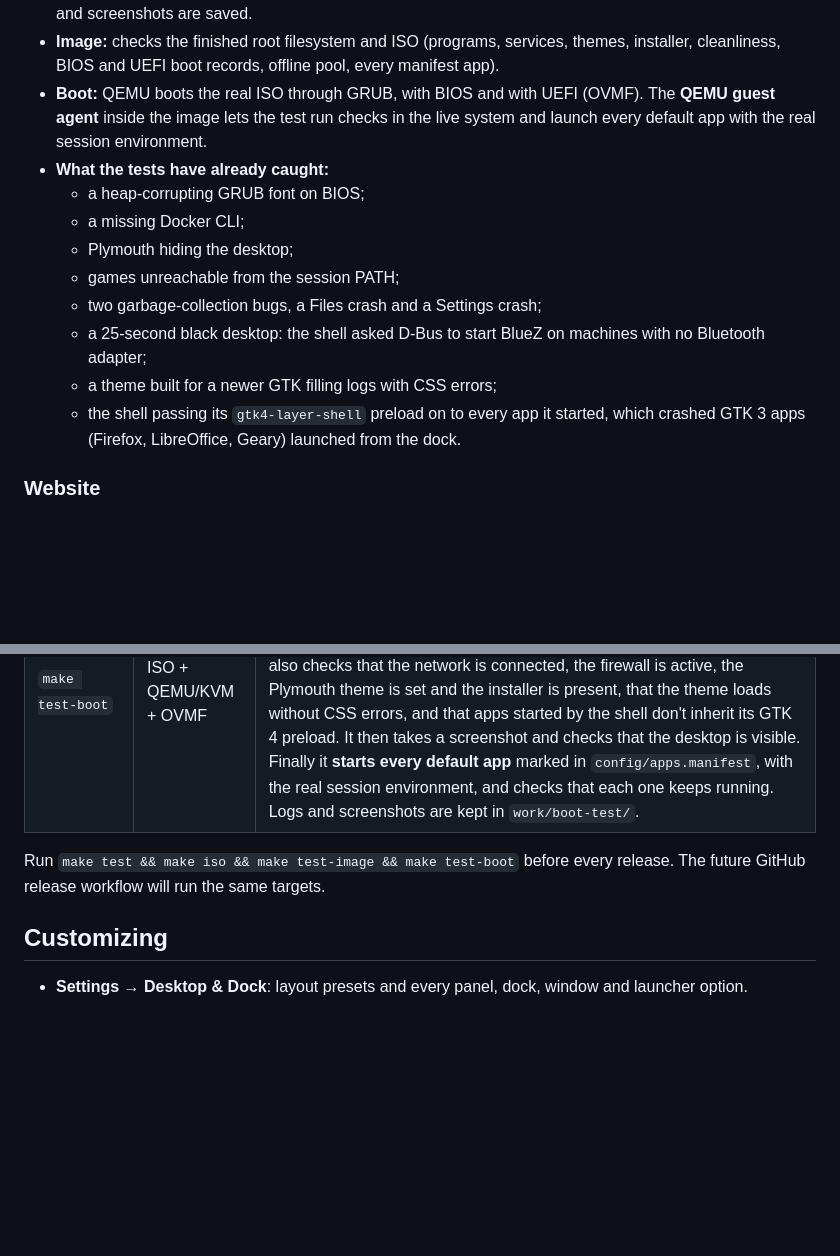
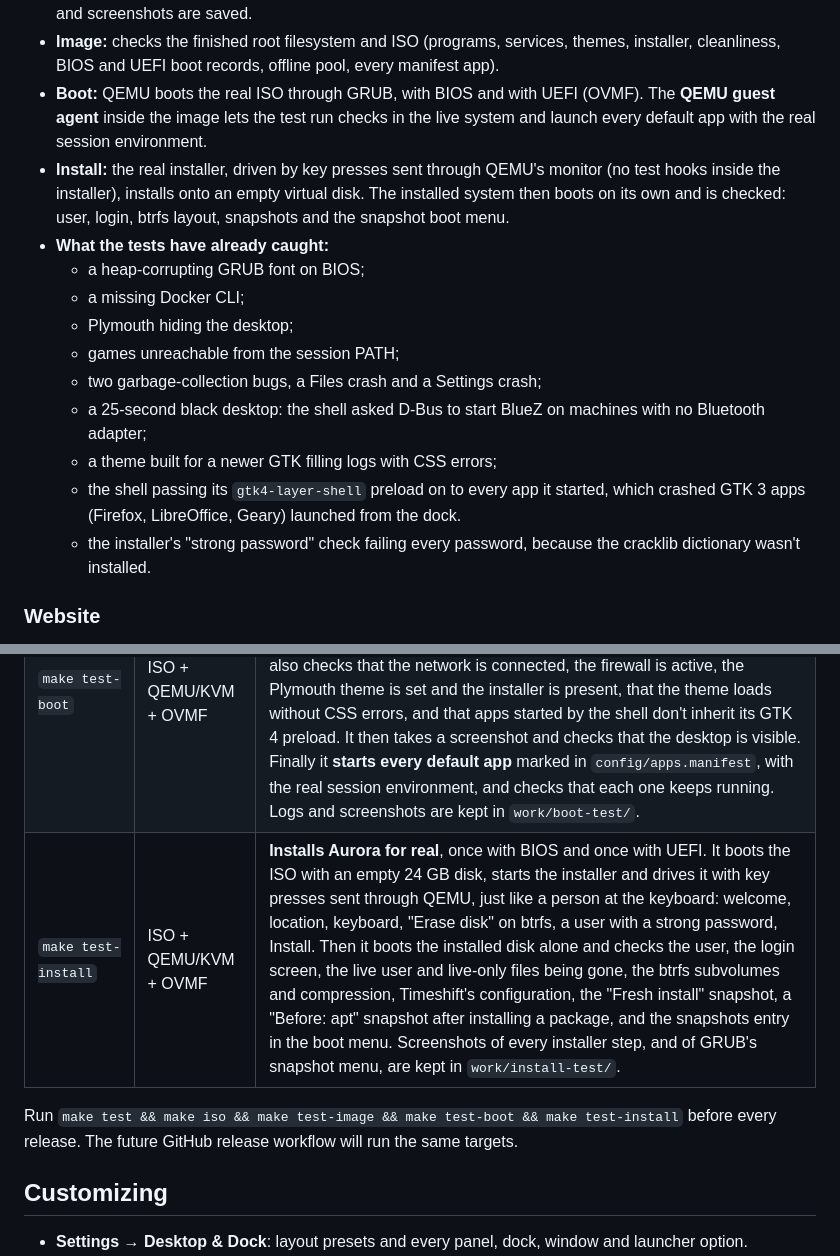
Before and after one commit to padovanl/auroraOS, a Markdown page: README.md, 2 parts joined by grey strips. Drawn GitHub-style; blank space fills up the shorter version.

```diff
--- a/README.md
+++ b/README.md
@@ -874,6 +874,10 @@ their official source on request) or, rarely, pinned with a checksum at build ti
 - **Boot:** QEMU boots the real ISO through GRUB, with BIOS and with UEFI (OVMF). The
   **QEMU guest agent** inside the image lets the test run checks in the live system and
   launch every default app with the real session environment.
+- **Install:** the real installer, driven by key presses sent through QEMU's monitor (no
+  test hooks inside the installer), installs onto an empty virtual disk. The installed
+  system then boots on its own and is checked: user, login, btrfs layout, snapshots and
+  the snapshot boot menu.
 - **What the tests have already caught:**
   - a heap-corrupting GRUB font on BIOS;
   - a missing Docker CLI;
@@ -885,6 +889,8 @@ their official source on request) or, rarely, pinned with a checksum at build ti
   - a theme built for a newer GTK filling logs with CSS errors;
   - the shell passing its `gtk4-layer-shell` preload on to every app it started, which
     crashed GTK 3 apps (Firefox, LibreOffice, Geary) launched from the dock.
+  - the installer's "strong password" check failing every password, because the
+    cracklib dictionary wasn't installed.
 
 ### Website
 - **Choice:** hand-written HTML, CSS and a few lines of JavaScript in `docs/`, served by
@@ -932,8 +938,10 @@ major release.
 | `make test` | Docker | All three above. |
 | `make test-image` | a built ISO | Every app in `config/apps.manifest` installed, visible and executable; themes; identity, required programs, enabled/disabled services, desktop files, installer branding and modules, no leftovers (policy-rc.d, machine id, live user), BIOS and UEFI boot records, ISO contents, GRUB entries, offline pool. The new features too: the dynamic wallpaper set, session sounds, OCR data, Quick Look previewers, grub-btrfs (installed but off until a btrfs install), the fingerprint PAM scope, the KDE Connect firewall profile, the snapshot hook, and the installer's btrfs layout. |
 | `make test-boot` | ISO + QEMU/KVM + OVMF | Boots the ISO **through its real GRUB**, once with BIOS and once with UEFI. Through the QEMU guest agent it checks that the live medium is mounted, that the graphical target is reached with no failed units, and that greetd, the live user, labwc and Aurora Shell are up with no exceptions. It also checks that the network is connected, the firewall is active, the Plymouth theme is set and the installer is present, that the theme loads without CSS errors, and that apps started by the shell don't inherit its GTK 4 preload. It then takes a screenshot and checks that the desktop is visible. Finally it **starts every default app** marked in `config/apps.manifest`, with the real session environment, and checks that each one keeps running. Logs and screenshots are kept in `work/boot-test/`. |
+| `make test-install` | ISO + QEMU/KVM + OVMF | **Installs Aurora for real**, once with BIOS and once with UEFI. It boots the ISO with an empty 24 GB disk, starts the installer and drives it with key presses sent through QEMU, just like a person at the keyboard: welcome, location, keyboard, "Erase disk" on btrfs, a user with a strong password, Install. Then it boots the installed disk alone and checks the user, the login screen, the live user and live-only files being gone, the btrfs subvolumes and compression, Timeshift's configuration, the "Fresh install" snapshot, a "Before: apt" snapshot after installing a package, and the snapshots entry in the boot menu. Screenshots of every installer step, and of GRUB's snapshot menu, are kept in `work/install-test/`. |
 
-Run `make test && make iso && make test-image && make test-boot` before every release. The
+Run `make test && make iso && make test-image && make test-boot && make test-install` before
+every release. The
 future GitHub release workflow will run the same targets.
 
 ## Customizing
```
Also changed, not shown: docs/assets/hero.jpg, docs/screenshots/dynamic-wallpaper.jpg (added), 9 other files.
